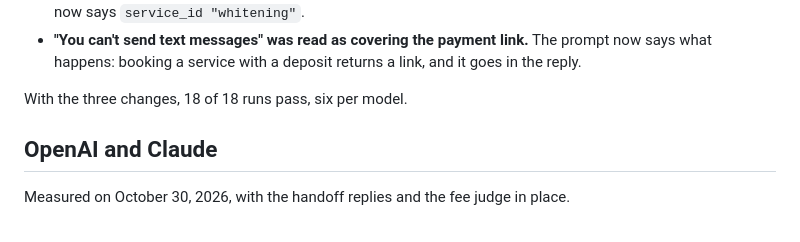
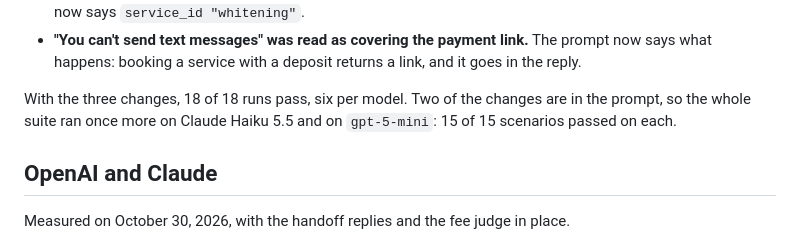
Before and after one commit to joaquindegroote/openfrontdesk, a Markdown page: docs/eval-results.md, the part around the change. GitHub-like rendering.

Commit message:
docs: the suite after the prompt changes

```diff
--- a/docs/eval-results.md
+++ b/docs/eval-results.md
@@ -235,7 +235,9 @@ Claude Haiku 5.5, `gpt-5-mini` and `gpt-5-nano`, all failed, and for three diffe
 - **"You can't send text messages" was read as covering the payment link.** The prompt now says
   what happens: booking a service with a deposit returns a link, and it goes in the reply.
 
-With the three changes, 18 of 18 runs pass, six per model.
+With the three changes, 18 of 18 runs pass, six per model. Two of the changes are in the
+prompt, so the whole suite ran once more on Claude Haiku 5.5 and on `gpt-5-mini`: 15 of 15
+scenarios passed on each.
 
 ## OpenAI and Claude
 
```
